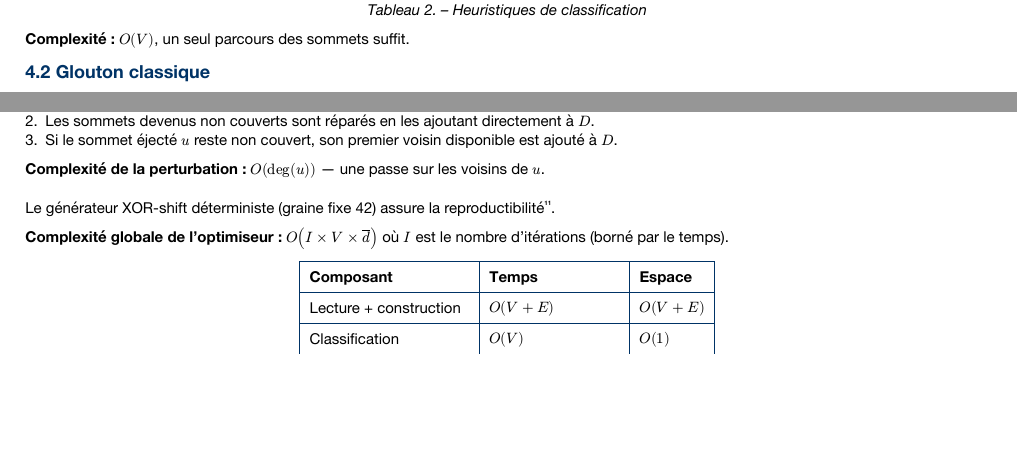
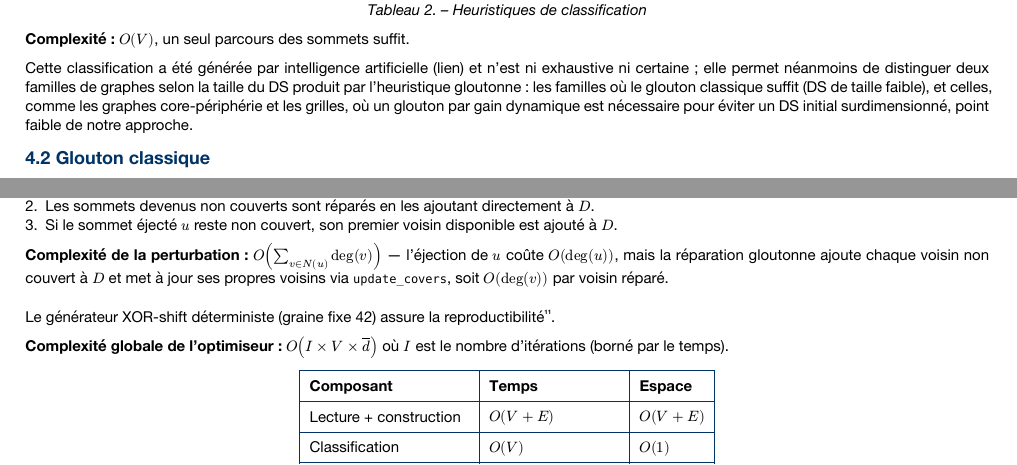
Before and after one commit to Nyrok/PACE-2025, a Typst document (rapport/doc.typ): two parts of pages 4 and 5 of 7, joined at a grey line, cut so that both start at the same text, the shorter picture padded with empty space. The pictures show the PDF file doc.pdf that the author committed with the source.

Commit message:
Rapport: Précisions sur la convention du code
+ Lien Gemini vers classification du graphe

```diff
--- a/rapport/doc.typ
+++ b/rapport/doc.typ
@@ -252,6 +252,8 @@ La fonction `get_graph_type` calcule le degré maximal ($d_max$), le degré moye
 
 *Complexité :* $O(V)$, un seul parcours des sommets suffit.
 
+Cette classification a été générée par intelligence artificielle (#link("https://gemini.google.com/share/668a7cf37a24")[lien]) et n'est ni exhaustive ni certaine ; elle permet néanmoins de distinguer deux familles de graphes selon la taille du DS produit par l'heuristique gloutonne : les familles où le glouton classique suffit (DS de taille faible), et celles, comme les graphes core-périphérie et les grilles, où un glouton par gain dynamique est nécessaire pour éviter un DS initial surdimensionné, point faible de notre approche.
+
 == Glouton classique
 
 L'algorithme glouton par degré maximal#footnote[L'approche gloutonne par degré pour le _Minimum Dominating Set_ est présentée dans Fontan, F. & Verger, G., _Solver description_, PACE 2025 ; et Swat, S., _DS7HS_, PACE 2025.] procède en deux phases :
@@ -310,7 +312,7 @@ Quand aucune amélioration n'est trouvée pendant 2 itérations consécutives, u
 + Les sommets devenus non couverts sont réparés en les ajoutant directement à $D$.
 + Si le sommet éjecté $u$ reste non couvert, son premier voisin disponible est ajouté à $D$.
 
-*Complexité de la perturbation :* $O(deg(u))$ — une passe sur les voisins de $u$.
+*Complexité de la perturbation :* $O(sum_(v in N(u)) deg(v))$ — l'éjection de $u$ coûte $O(deg(u))$, mais la réparation gloutonne ajoute chaque voisin non couvert à $D$ et met à jour ses propres voisins via `update_covers`, soit $O(deg(v))$ par voisin réparé.
 
 Le générateur XOR-shift déterministe (graine fixe 42) assure la reproductibilité#footnote[Marsaglia, G. (2003). Xorshift RNGs. _Journal of Statistical Software_, 8(14), 1–6.].
 
```
Also changed, not shown: doc.pdf, rapport/doc.typ (4 more changed lines).
